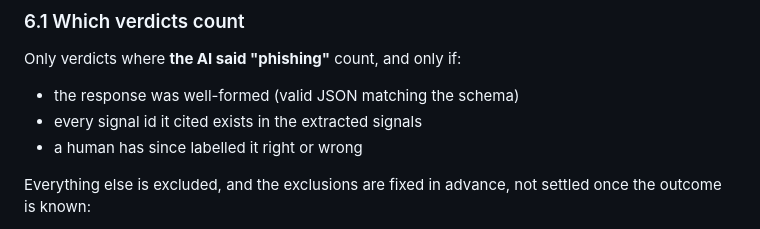
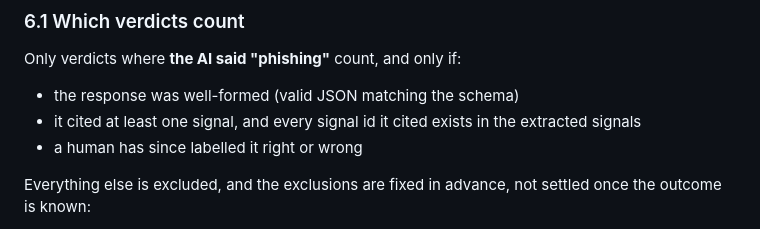
Before and after one commit to simonmorley/warden, a Markdown page: docs/prd.md, the part around the change. GitHub-like rendering.

```diff
--- a/docs/prd.md
+++ b/docs/prd.md
@@ -106,7 +106,7 @@ Two consequences:
 Only verdicts where **the AI said "phishing"** count, and only if:
 
 - the response was well-formed (valid JSON matching the schema)
-- every signal id it cited exists in the extracted signals
+- it cited at least one signal, and every signal id it cited exists in the extracted signals
 - a human has since labelled it right or wrong
 
 Everything else is excluded, and the exclusions are fixed in advance, not settled once the outcome is known:
```
Also changed, not shown: docs/decision-log.md (+10 -0 lines), docs/technical-design.md (+1 -1 lines).
